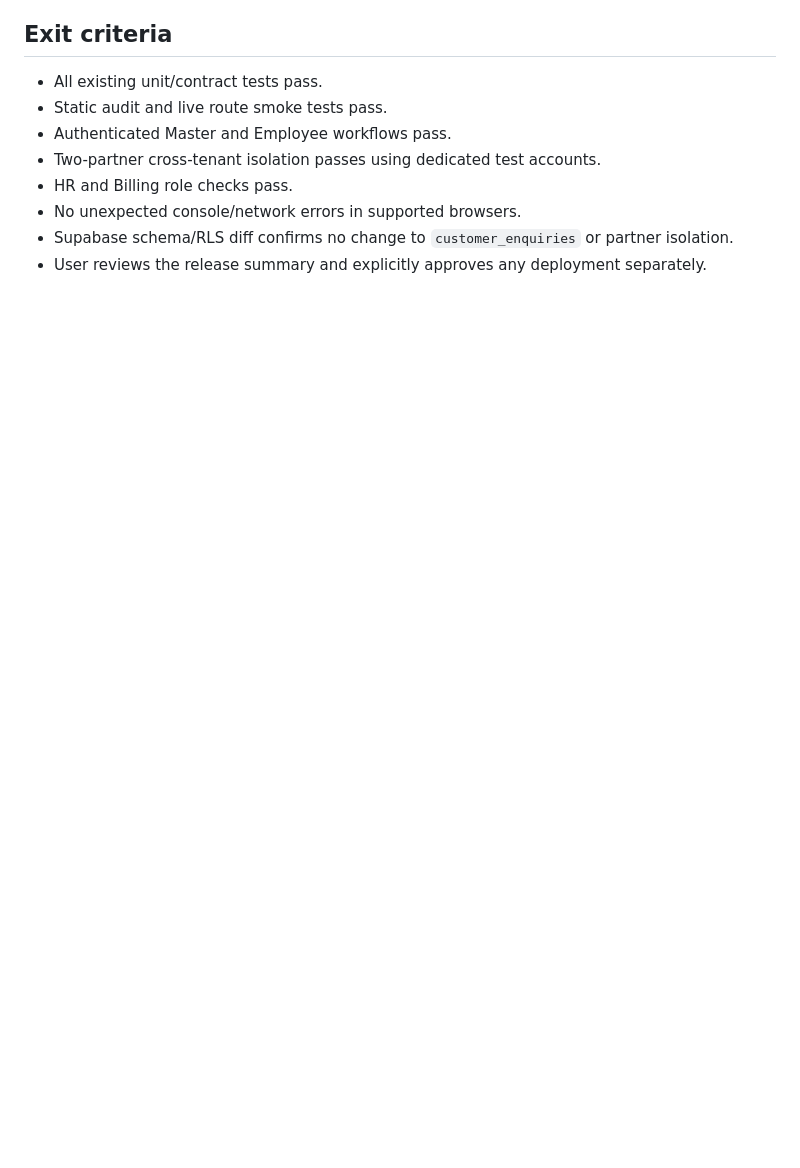
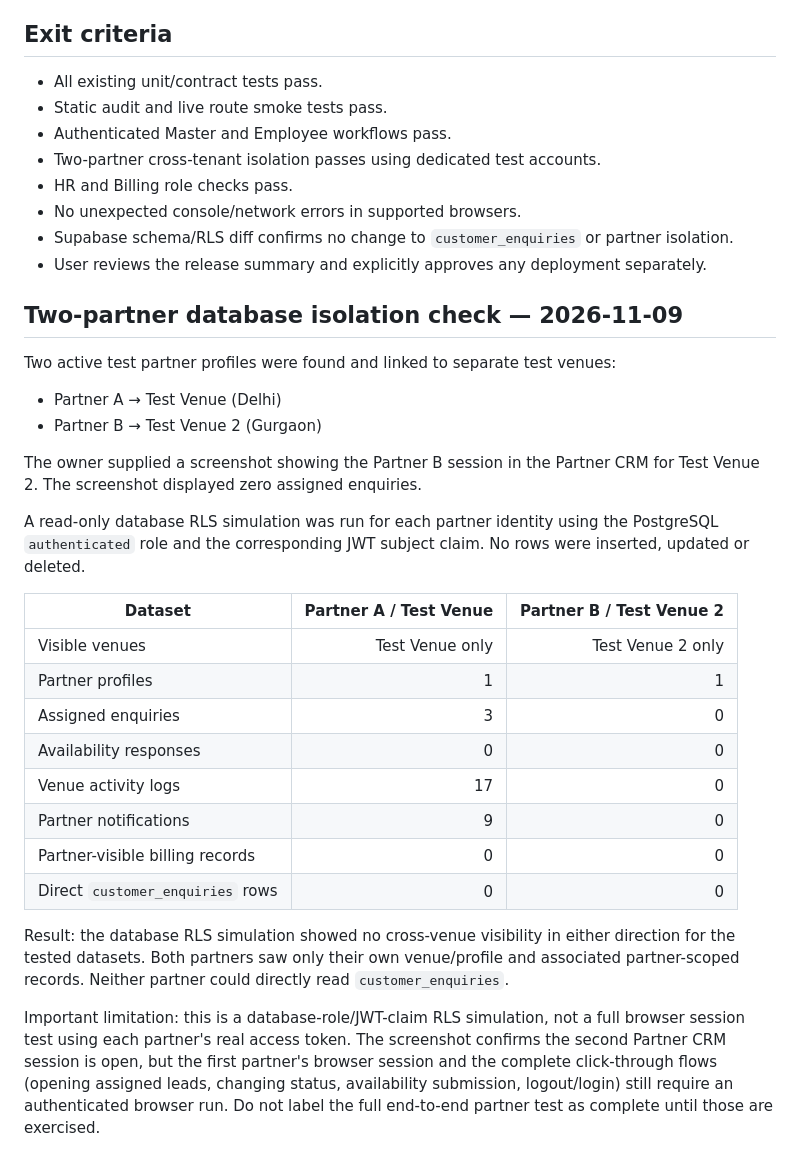
Before and after one commit to selectmyvenue/selectmyvenue-crm, a Markdown page: docs/FULL_CRM_AUTHENTICATED_REGRESSION_PLAN.md, the part around the change. Rendered like a GitHub page; blank space fills up the shorter version.

Commit message:
Record two-partner RLS isolation simulation evidence

```diff
--- a/docs/FULL_CRM_AUTHENTICATED_REGRESSION_PLAN.md
+++ b/docs/FULL_CRM_AUTHENTICATED_REGRESSION_PLAN.md
@@ -77,3 +77,29 @@ Never perform guessed-ID or cross-tenant mutation probes against real customer r
 - No unexpected console/network errors in supported browsers.
 - Supabase schema/RLS diff confirms no change to `customer_enquiries` or partner isolation.
 - User reviews the release summary and explicitly approves any deployment separately.
+
+
+## Two-partner database isolation check — 2026-11-09
+
+Two active test partner profiles were found and linked to separate test venues:
+- Partner A → Test Venue (Delhi)
+- Partner B → Test Venue 2 (Gurgaon)
+
+The owner supplied a screenshot showing the Partner B session in the Partner CRM for Test Venue 2. The screenshot displayed zero assigned enquiries.
+
+A read-only database RLS simulation was run for each partner identity using the PostgreSQL `authenticated` role and the corresponding JWT subject claim. No rows were inserted, updated or deleted.
+
+| Dataset | Partner A / Test Venue | Partner B / Test Venue 2 |
+|---|---:|---:|
+| Visible venues | Test Venue only | Test Venue 2 only |
+| Partner profiles | 1 | 1 |
+| Assigned enquiries | 3 | 0 |
+| Availability responses | 0 | 0 |
+| Venue activity logs | 17 | 0 |
+| Partner notifications | 9 | 0 |
+| Partner-visible billing records | 0 | 0 |
+| Direct `customer_enquiries` rows | 0 | 0 |
+
+Result: the database RLS simulation showed no cross-venue visibility in either direction for the tested datasets. Both partners saw only their own venue/profile and associated partner-scoped records. Neither partner could directly read `customer_enquiries`.
+
+Important limitation: this is a database-role/JWT-claim RLS simulation, not a full browser session test using each partner's real access token. The screenshot confirms the second Partner CRM session is open, but the first partner's browser session and the complete click-through flows (opening assigned leads, changing status, availability submission, logout/login) still require an authenticated browser run. Do not label the full end-to-end partner test as complete until those are exercised.
```
